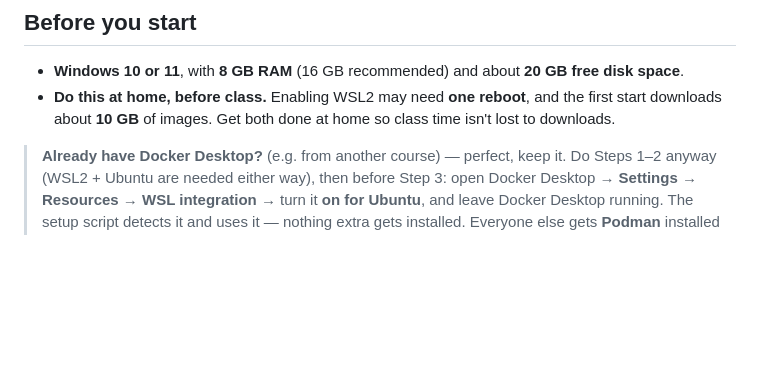
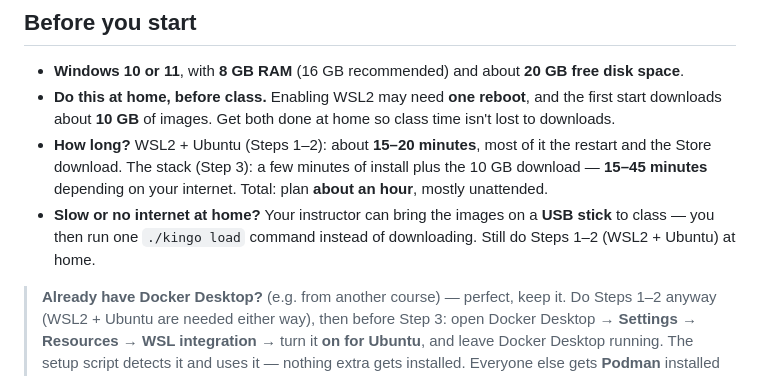
Before and after one commit to frankhuettner/kingo-pod, a Markdown page: docs/STUDENT-GUIDE-WINDOWS.md, the part around the change. Drawn GitHub-style; blank space fills up the shorter version.

Commit message:
Guides: time expectations + USB-fallback pointer for students
Co-Authored-By: Claude Fable 5 <noreply@anthropic.com>

```diff
--- a/docs/STUDENT-GUIDE-WINDOWS.md
+++ b/docs/STUDENT-GUIDE-WINDOWS.md
@@ -14,6 +14,13 @@ fixing.
 - **Do this at home, before class.** Enabling WSL2 may need **one reboot**,
   and the first start downloads about **10 GB** of images. Get both done at
   home so class time isn't lost to downloads.
+- **How long?** WSL2 + Ubuntu (Steps 1–2): about **15–20 minutes**, most of it
+  the restart and the Store download. The stack (Step 3): a few minutes of
+  install plus the 10 GB download — **15–45 minutes** depending on your
+  internet. Total: plan **about an hour**, mostly unattended.
+- **Slow or no internet at home?** Your instructor can bring the images on a
+  **USB stick** to class — you then run one `./kingo load` command instead of
+  downloading. Still do Steps 1–2 (WSL2 + Ubuntu) at home.
 
 > **Already have Docker Desktop?** (e.g. from another course) — perfect, keep
 > it. Do Steps 1–2 anyway (WSL2 + Ubuntu are needed either way), then before
```
Also changed, not shown: docs/STUDENT-GUIDE-MAC.md (+5 -0 lines).
